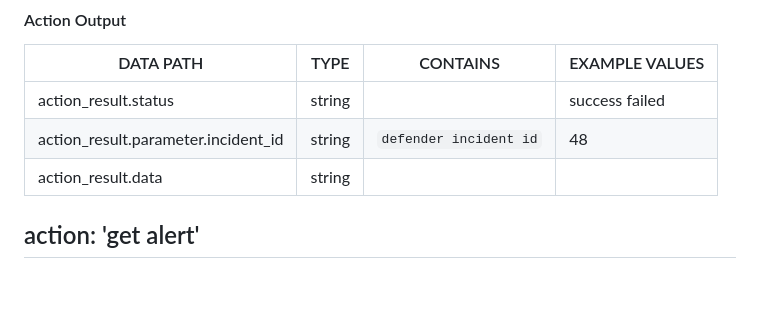
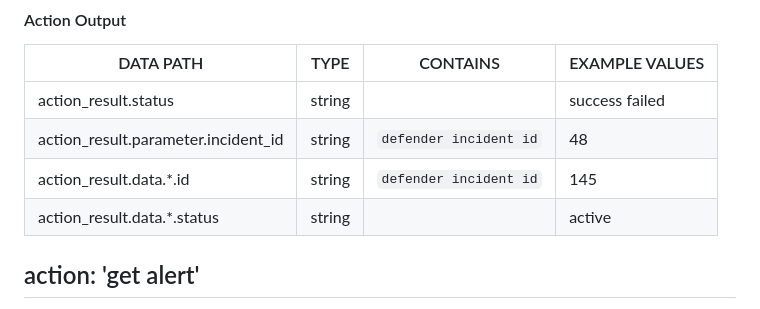
Before and after one commit to splunk-soar-connectors/microsoft365defender, a Markdown page: README.md, the part around the change. Rendered like a GitHub page; blank space fills up the shorter version.

```diff
--- a/README.md
+++ b/README.md
@@ -577,7 +577,8 @@ DATA PATH | TYPE | CONTAINS | EXAMPLE VALUES
 --------- | ---- | -------- | --------------
 action_result.status | string |  |   success  failed
 action_result.parameter.incident_id | string |  `defender incident id`  |   48
-action_result.data | string |  |
+action_result.data.\*.id | string |  `defender incident id`  |   145
+action_result.data.\*.status | string |  |   active
 
 ## action: 'get alert'
 Retrieve specific alert by its ID
```
